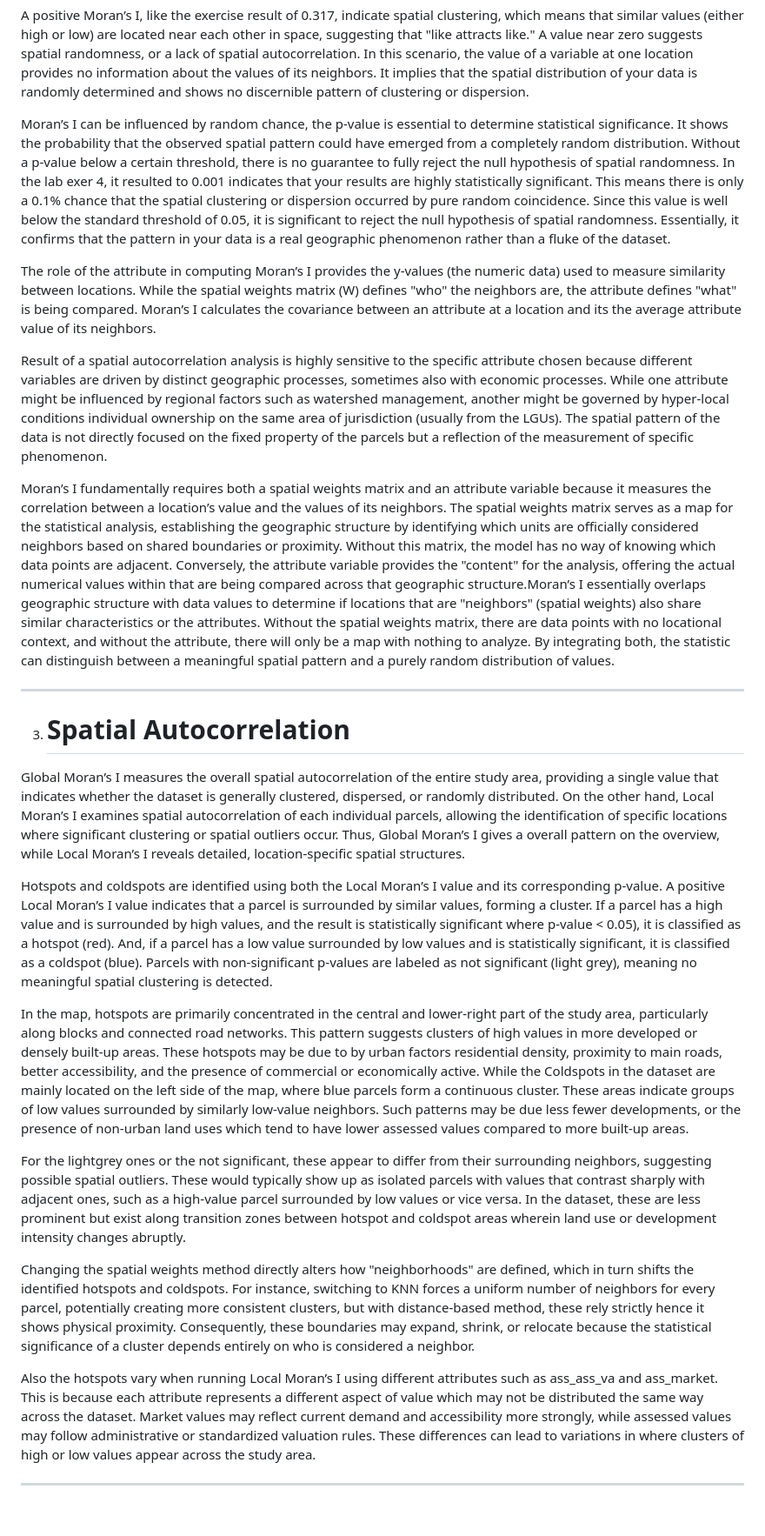
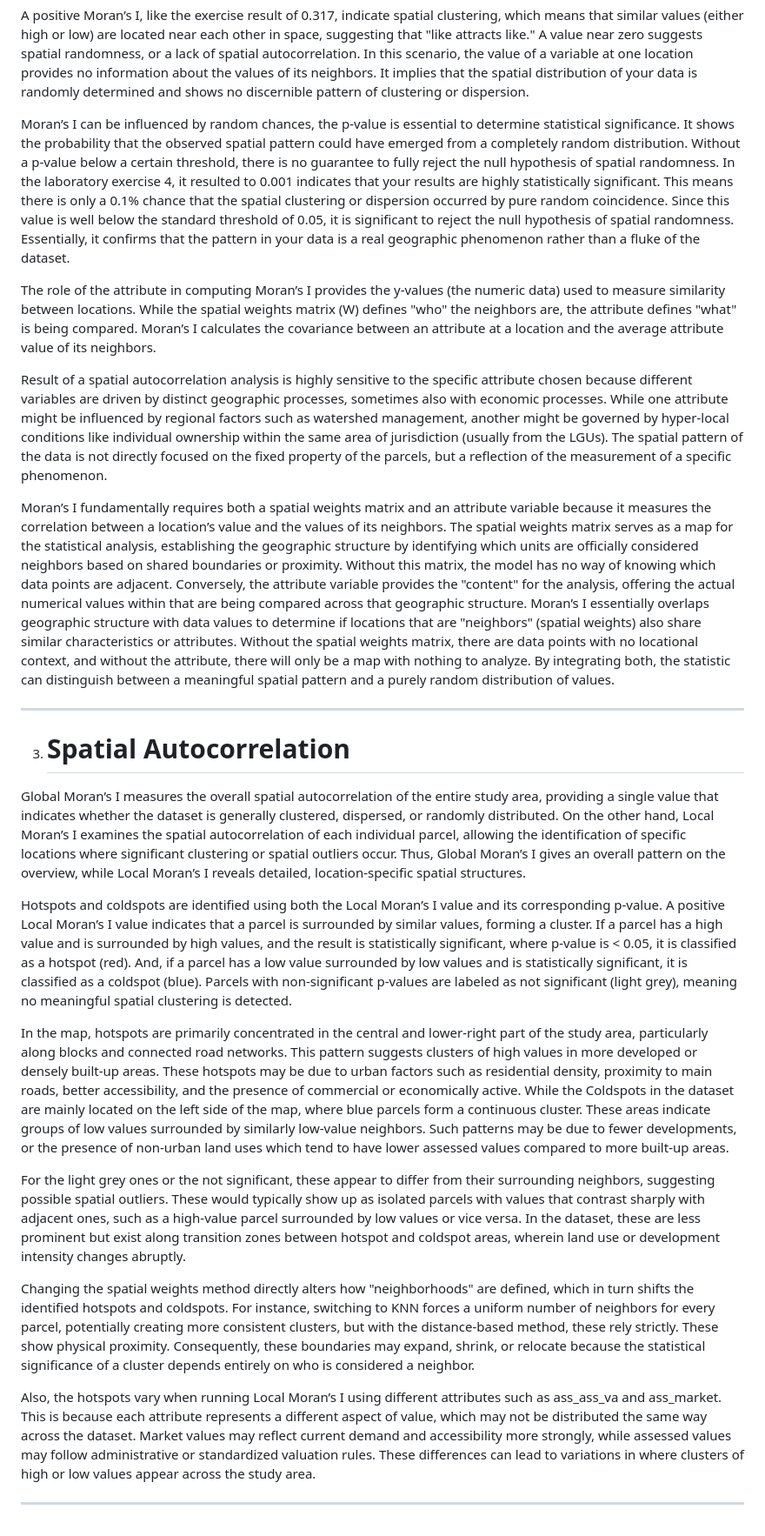
Before and after one commit to aojynp/gme221-lab4, a Markdown page: README.md, the part around one of its changes. Shown at 87% size. Drawn GitHub-style.

```diff
--- a/README.md
+++ b/README.md
@@ -40,26 +40,26 @@ If the neighborhood structure is incorrect, it defines too many neighbors like w
 2. # Global Autocorrelation Reflection
 A positive Moran’s I, like the exercise result of 0.317, indicate spatial clustering, which means that similar values (either high or low) are located near each other in space, suggesting that "like attracts like." A value near zero suggests spatial randomness, or a lack of spatial autocorrelation. In this scenario, the value of a variable at one location provides no information about the values of its neighbors. It implies that the spatial distribution of your data is randomly determined and shows no discernible pattern of clustering or dispersion.
 
-Moran’s I can be influenced by random chance, the p-value is essential to determine statistical significance. It shows the probability that the observed spatial pattern could have emerged from a completely random distribution. Without a p-value below a certain threshold, there is no guarantee to fully reject the null hypothesis of spatial randomness. In the lab exer 4, it resulted to 0.001 indicates that your results are highly statistically significant. This means there is only a 0.1% chance that the spatial clustering or dispersion occurred by pure random coincidence. Since this value is well below the standard threshold of 0.05, it is significant to  reject the null hypothesis of spatial randomness. Essentially, it confirms that the pattern in your data is a real geographic phenomenon rather than a fluke of the dataset.
+Moran’s I can be influenced by random chances, the p-value is essential to determine statistical significance. It shows the probability that the observed spatial pattern could have emerged from a completely random distribution. Without a p-value below a certain threshold, there is no guarantee to fully reject the null hypothesis of spatial randomness. In the laboratory exercise 4, it resulted to 0.001 indicates that your results are highly statistically significant. This means there is only a 0.1% chance that the spatial clustering or dispersion occurred by pure random coincidence. Since this value is well below the standard threshold of 0.05, it is significant to  reject the null hypothesis of spatial randomness. Essentially, it confirms that the pattern in your data is a real geographic phenomenon rather than a fluke of the dataset.
 
-The role of the attribute in computing Moran’s I provides the y-values (the numeric data) used to measure similarity between locations. While the spatial weights matrix (W) defines "who" the neighbors are, the attribute defines "what" is being compared. Moran’s I calculates the covariance between an attribute at a location and its the average attribute value of its neighbors.
+The role of the attribute in computing Moran’s I provides the y-values (the numeric data) used to measure similarity between locations. While the spatial weights matrix (W) defines "who" the neighbors are, the attribute defines "what" is being compared. Moran’s I calculates the covariance between an attribute at a location and the average attribute value of its neighbors.
 
-Result of a spatial autocorrelation analysis is highly sensitive to the specific attribute chosen because different variables are driven by distinct geographic processes, sometimes also with economic processes. While one attribute might be influenced by regional factors such as watershed management, another might be governed by hyper-local conditions individual ownership on the same area of jurisdiction (usually from the LGUs). The spatial pattern of the data is not directly focused on the fixed property of the parcels but a reflection of the measurement of specific phenomenon.
+Result of a spatial autocorrelation analysis is highly sensitive to the specific attribute chosen because different variables are driven by distinct geographic processes, sometimes also with economic processes. While one attribute might be influenced by regional factors such as watershed management, another might be governed by hyper-local conditions like individual ownership within the same area of jurisdiction (usually from the LGUs). The spatial pattern of the data is not directly focused on the fixed property of the parcels, but a reflection of the measurement of a specific phenomenon.
 
-Moran’s I fundamentally requires both a spatial weights matrix and an attribute variable because it measures the correlation between a location’s value and the values of its neighbors. The spatial weights matrix serves as a map for the statistical analysis, establishing the geographic structure by identifying which units are officially considered neighbors based on shared boundaries or proximity. Without this matrix, the model has no way of knowing which data points are adjacent. Conversely, the attribute variable provides the "content" for the analysis, offering the actual numerical values within that are being compared across that geographic structure.Moran’s I essentially overlaps geographic structure with data values to determine if locations that are "neighbors" (spatial weights) also share similar characteristics or the attributes. Without the spatial weights matrix, there are data points with no locational context, and without the attribute, there will only be a map with nothing to analyze. By integrating both, the statistic can distinguish between a meaningful spatial pattern and a purely random distribution of values.
+Moran’s I fundamentally requires both a spatial weights matrix and an attribute variable because it measures the correlation between a location’s value and the values of its neighbors. The spatial weights matrix serves as a map for the statistical analysis, establishing the geographic structure by identifying which units are officially considered neighbors based on shared boundaries or proximity. Without this matrix, the model has no way of knowing which data points are adjacent. Conversely, the attribute variable provides the "content" for the analysis, offering the actual numerical values within that are being compared across that geographic structure. Moran’s I essentially overlaps geographic structure with data values to determine if locations that are "neighbors" (spatial weights) also share similar characteristics or attributes. Without the spatial weights matrix, there are data points with no locational context, and without the attribute, there will only be a map with nothing to analyze. By integrating both, the statistic can distinguish between a meaningful spatial pattern and a purely random distribution of values.
 
 --------------------------------------------------------------------------------------------------------
 3. #  Spatial Autocorrelation
-Global Moran’s I measures the overall spatial autocorrelation of the entire study area, providing a single value that indicates whether the dataset is generally clustered, dispersed, or randomly distributed. On the other hand, Local Moran’s I examines spatial autocorrelation of each individual parcels, allowing the identification of specific locations where significant clustering or spatial outliers occur. Thus, Global Moran’s I gives a overall pattern on the overview, while Local Moran’s I reveals detailed, location-specific spatial structures.
+Global Moran’s I measures the overall spatial autocorrelation of the entire study area, providing a single value that indicates whether the dataset is generally clustered, dispersed, or randomly distributed. On the other hand, Local Moran’s I examines the spatial autocorrelation of each individual parcel, allowing the identification of specific locations where significant clustering or spatial outliers occur. Thus, Global Moran’s I gives an overall pattern on the overview, while Local Moran’s I reveals detailed, location-specific spatial structures.
 
-Hotspots and coldspots are identified using both the Local Moran’s I value and its corresponding p-value. A positive Local Moran’s I value indicates that a parcel is surrounded by similar values, forming a cluster. If a parcel has a high value and is surrounded by high values, and the result is statistically significant where p-value < 0.05), it is classified as a hotspot (red). And, if a parcel has a low value surrounded by low values and is statistically significant, it is classified as a coldspot (blue). Parcels with non-significant p-values are labeled as not significant (light grey), meaning no meaningful spatial clustering is detected.
+Hotspots and coldspots are identified using both the Local Moran’s I value and its corresponding p-value. A positive Local Moran’s I value indicates that a parcel is surrounded by similar values, forming a cluster. If a parcel has a high value and is surrounded by high values, and the result is statistically significant, where p-value is < 0.05, it is classified as a hotspot (red). And, if a parcel has a low value surrounded by low values and is statistically significant, it is classified as a coldspot (blue). Parcels with non-significant p-values are labeled as not significant (light grey), meaning no meaningful spatial clustering is detected.
 
-In the map, hotspots are primarily concentrated in the central and lower-right part of the study area, particularly along blocks and connected road networks. This pattern suggests clusters of high values in more developed or densely built-up areas. These hotspots may be due to by urban factors residential density, proximity to main roads, better accessibility, and the presence of commercial or economically active.   While the Coldspots in the dataset are mainly located on the left side of the map, where blue parcels form a continuous cluster. These areas indicate groups of low values surrounded by similarly low-value neighbors. Such patterns may be due less fewer developments, or the presence of non-urban land uses which tend to have lower assessed values compared to more built-up areas.
+In the map, hotspots are primarily concentrated in the central and lower-right part of the study area, particularly along blocks and connected road networks. This pattern suggests clusters of high values in more developed or densely built-up areas. These hotspots may be due to urban factors such as residential density, proximity to main roads, better accessibility, and the presence of commercial or economically active. While the Coldspots in the dataset are mainly located on the left side of the map, where blue parcels form a continuous cluster. These areas indicate groups of low values surrounded by similarly low-value neighbors. Such patterns may be due to fewer developments, or the presence of non-urban land uses which tend to have lower assessed values compared to more built-up areas.
 
-For the lightgrey ones or the not significant, these appear to differ from their surrounding neighbors, suggesting possible spatial outliers. These would typically show up as isolated parcels with values that contrast sharply with adjacent ones, such as a high-value parcel surrounded by low values or vice versa. In the dataset, these are less prominent but exist along transition zones between hotspot and coldspot areas wherein land use or development intensity changes abruptly.
+For the light grey ones or the not significant, these appear to differ from their surrounding neighbors, suggesting possible spatial outliers. These would typically show up as isolated parcels with values that contrast sharply with adjacent ones, such as a high-value parcel surrounded by low values or vice versa. In the dataset, these are less prominent but exist along transition zones between hotspot and coldspot areas, wherein land use or development intensity changes abruptly.
 
-Changing the spatial weights method directly alters how "neighborhoods" are defined, which in turn shifts the identified hotspots and coldspots. For instance, switching to KNN forces a uniform number of neighbors for every parcel, potentially creating more consistent clusters, but with distance-based method, these rely strictly hence it shows physical proximity. Consequently, these boundaries may expand, shrink, or relocate because the statistical significance of a cluster depends entirely on who is considered a neighbor.
+Changing the spatial weights method directly alters how "neighborhoods" are defined, which in turn shifts the identified hotspots and coldspots. For instance, switching to KNN forces a uniform number of neighbors for every parcel, potentially creating more consistent clusters, but with the distance-based method, these rely strictly. These show physical proximity. Consequently, these boundaries may expand, shrink, or relocate because the statistical significance of a cluster depends entirely on who is considered a neighbor.
 
-Also the hotspots vary when running Local Moran’s I using different attributes such as ass_ass_va and ass_market. This is because each attribute represents a different aspect of value which may not be distributed the same way across the dataset. Market values may reflect current demand and accessibility more strongly, while assessed values may follow administrative or standardized valuation rules. These differences can lead to variations in where clusters of high or low values appear across the study area.
+Also, the hotspots vary when running Local Moran’s I using different attributes such as ass_ass_va and ass_market. This is because each attribute represents a different aspect of value, which may not be distributed the same way across the dataset. Market values may reflect current demand and accessibility more strongly, while assessed values may follow administrative or standardized valuation rules. These differences can lead to variations in where clusters of high or low values appear across the study area.
 
 ---------------------------------------------------------------------------------------------------------
```
Also changed, not shown: other parts of README.md (+10 -10 lines).
